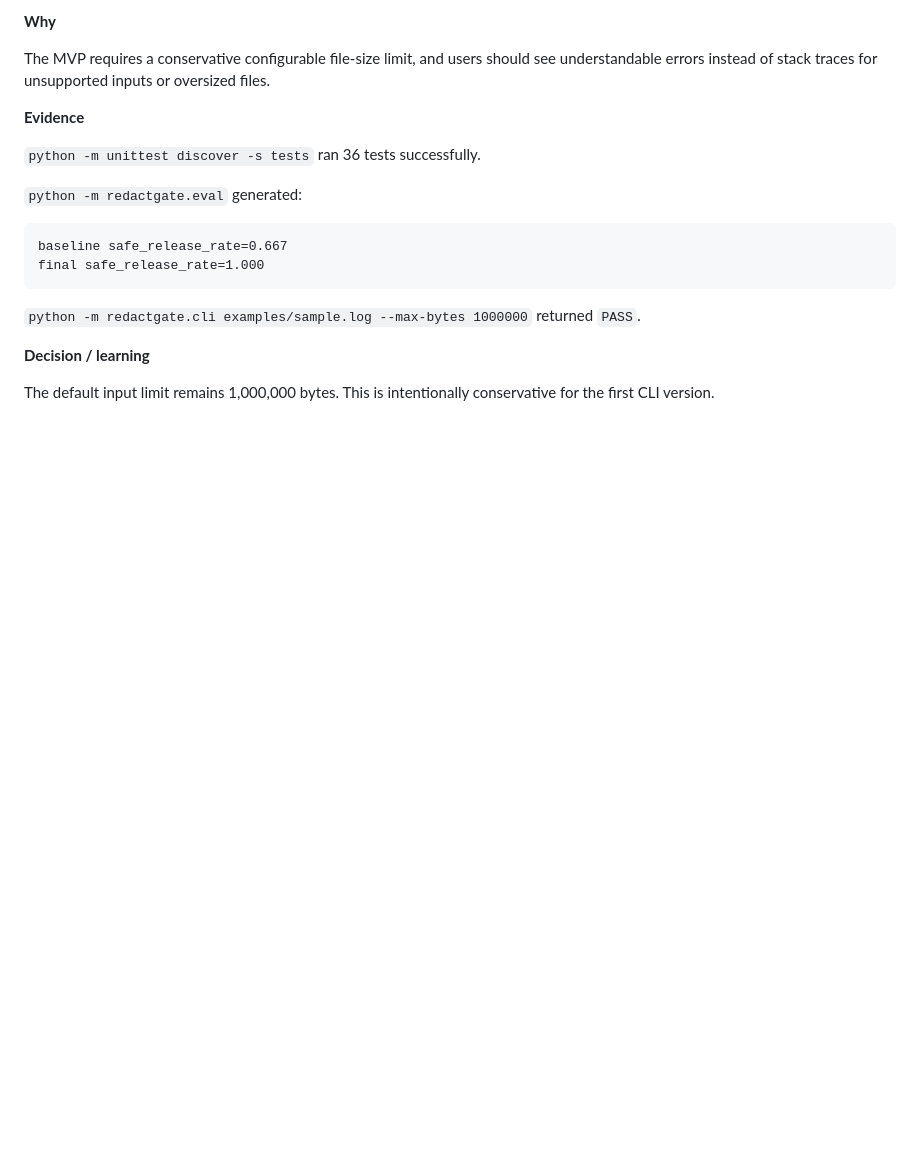
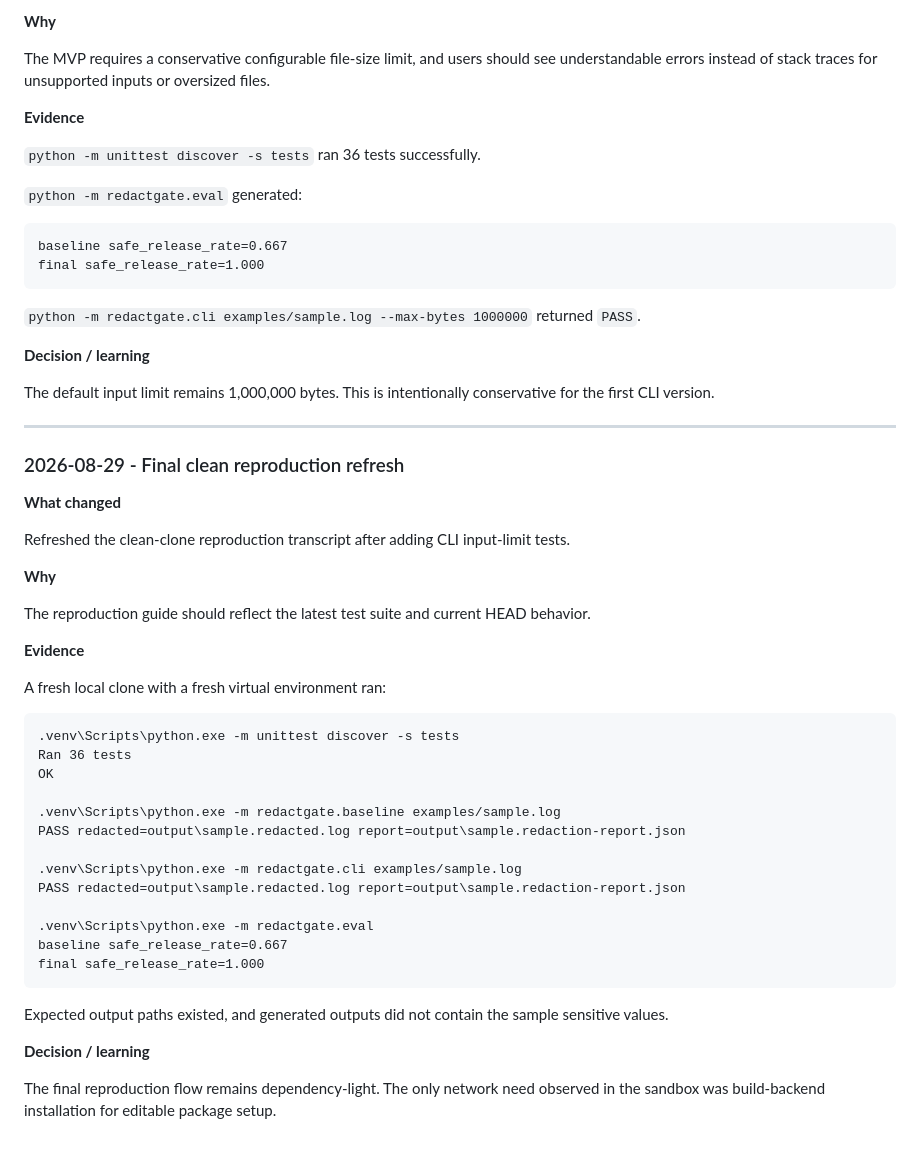
Before and after one commit to deecodess/RedactGate, a Markdown page: CHANGELOG.md, the part around the change. Rendered like a GitHub page; blank space fills up the shorter version.

Commit message:
docs: refresh final reproduction evidence

````diff
--- a/CHANGELOG.md
+++ b/CHANGELOG.md
@@ -404,3 +404,41 @@ final safe_release_rate=1.000
 **Decision / learning**
 
 The default input limit remains 1,000,000 bytes. This is intentionally conservative for the first CLI version.
+
+---
+
+### 2026-08-29 - Final clean reproduction refresh
+
+**What changed**
+
+Refreshed the clean-clone reproduction transcript after adding CLI input-limit tests.
+
+**Why**
+
+The reproduction guide should reflect the latest test suite and current HEAD behavior.
+
+**Evidence**
+
+A fresh local clone with a fresh virtual environment ran:
+
+```text
+.venv\Scripts\python.exe -m unittest discover -s tests
+Ran 36 tests
+OK
+
+.venv\Scripts\python.exe -m redactgate.baseline examples/sample.log
+PASS redacted=output\sample.redacted.log report=output\sample.redaction-report.json
+
+.venv\Scripts\python.exe -m redactgate.cli examples/sample.log
+PASS redacted=output\sample.redacted.log report=output\sample.redaction-report.json
+
+.venv\Scripts\python.exe -m redactgate.eval
+baseline safe_release_rate=0.667
+final safe_release_rate=1.000
+```
+
+Expected output paths existed, and generated outputs did not contain the sample sensitive values.
+
+**Decision / learning**
+
+The final reproduction flow remains dependency-light. The only network need observed in the sandbox was build-backend installation for editable package setup.
````
Also changed, not shown: REPRODUCTION.md (+1 -1 lines).
